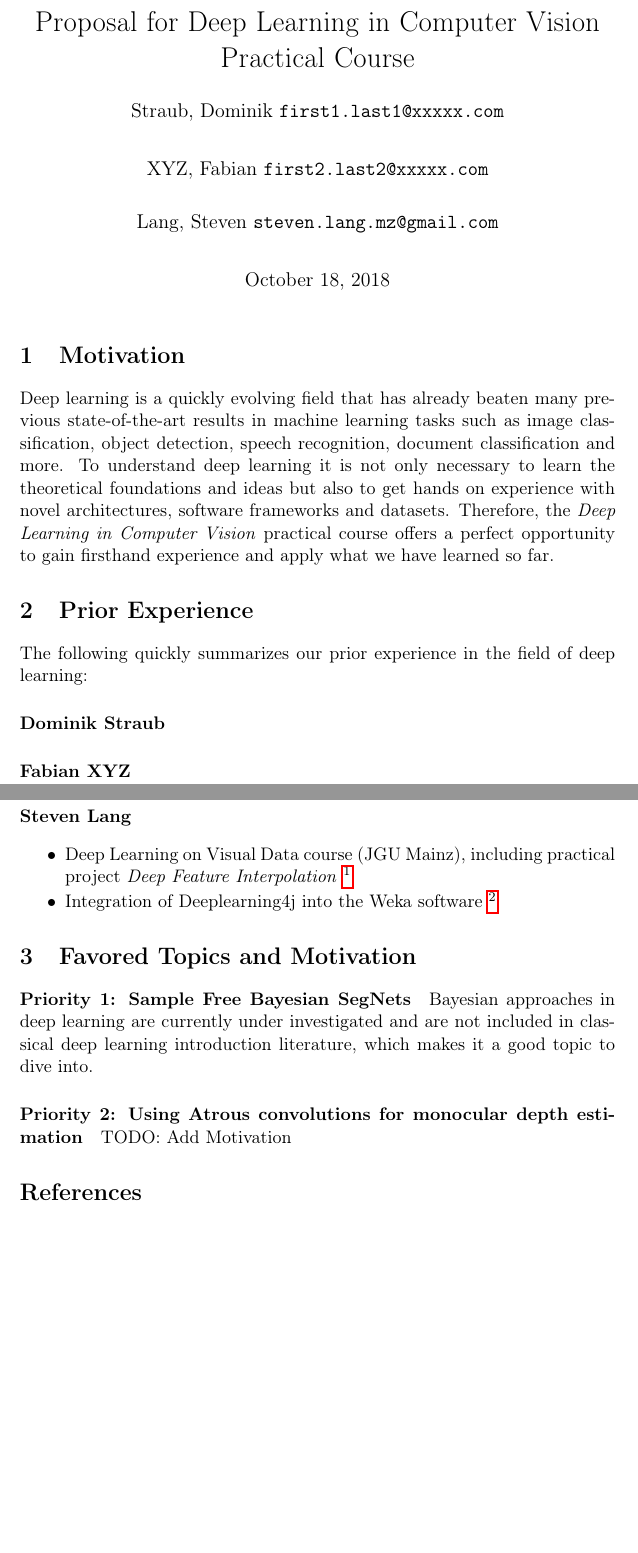
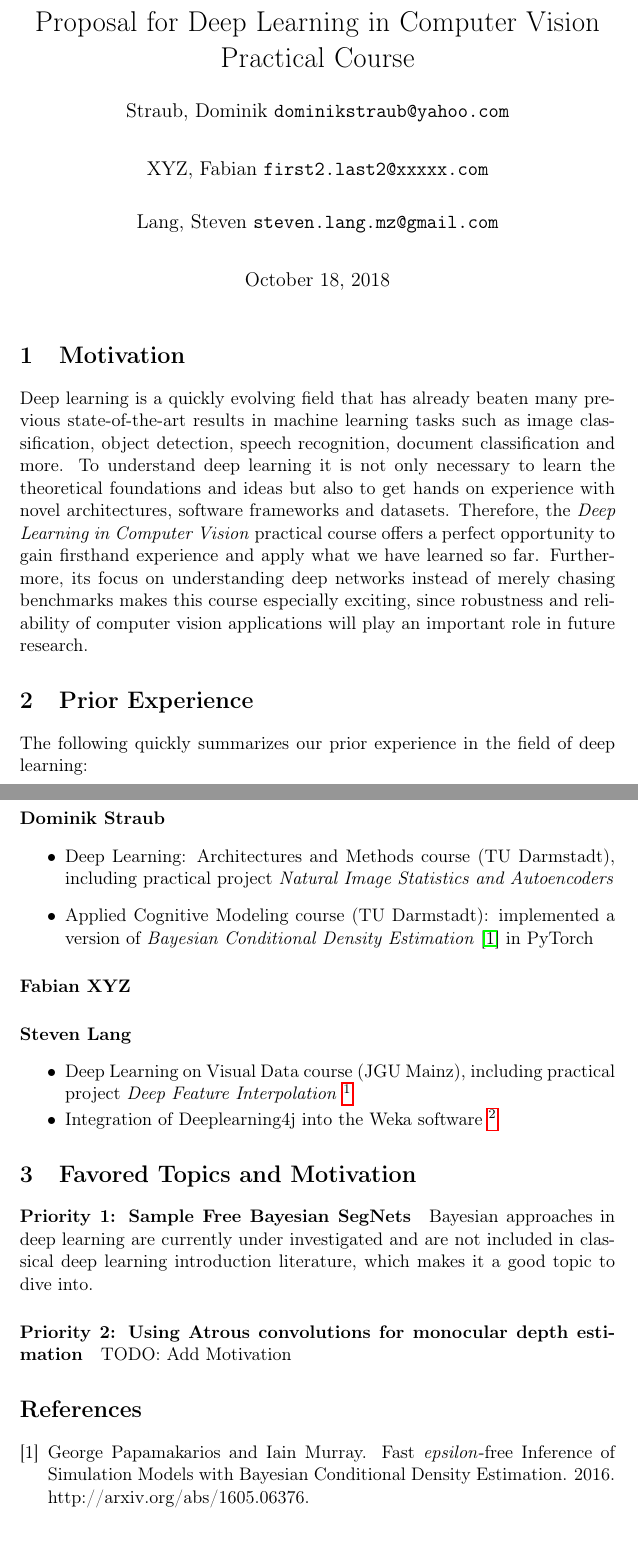
Before and after one commit to braun-steven/atrous-monodepth, a LaTeX document (proposal/proposal.tex): two parts of pages 1 and 2 of 2, joined at a grey line, cut so that both start at the same text, the shorter picture padded with empty space. Compiled offline with pdfLaTeX.

Commit message:
Add motivation and prior experience

```diff
--- a/proposal/proposal.tex
+++ b/proposal/proposal.tex
@@ -12,7 +12,7 @@
 \author{Steven Lang}
 
 \author{
-	Straub, Dominik \texttt{first1.last1@xxxxx.com}
+	Straub, Dominik \texttt{dominikstraub@yahoo.com}
 	\and
 	XYZ, Fabian \texttt{first2.last2@xxxxx.com}
 	\and
@@ -23,12 +23,16 @@
 
 \maketitle
 \section{Motivation}
-Deep learning is a quickly evolving field that has already beaten many previous state-of-the-art results in machine learning tasks such as image classification, object detection, speech recognition, document classification and more. To understand deep learning it is not only necessary to learn the theoretical foundations and ideas but also to get hands on experience with novel architectures, software frameworks and datasets. Therefore, the \textit{Deep Learning in Computer Vision} practical course offers a perfect opportunity to gain firsthand experience and apply what we have learned so far.
+Deep learning is a quickly evolving field that has already beaten many previous state-of-the-art results in machine learning tasks such as image classification, object detection, speech recognition, document classification and more. To understand deep learning it is not only necessary to learn the theoretical foundations and ideas but also to get hands on experience with novel architectures, software frameworks and datasets. Therefore, the \textit{Deep Learning in Computer Vision} practical course offers a perfect opportunity to gain firsthand experience and apply what we have learned so far. Furthermore, its focus on understanding deep networks instead of merely chasing benchmarks makes this course especially exciting, since robustness and reliability of computer vision applications will play an important role in future research.
 
 \section{Prior Experience}
 The following quickly summarizes our prior experience in the field of deep learning:
 
 \paragraph{Dominik Straub}
+\begin{itemize}
+    \item Deep Learning: Architectures and Methods course (TU Darmstadt), including practical project \textit{Natural Image Statistics and Autoencoders}
+    \item Applied Cognitive Modeling course (TU Darmstadt): implemented a version of \textit{Bayesian Conditional Density Estimation} \cite{Papamakarios2016} in PyTorch
+\end{itemize}
 \paragraph{Fabian XYZ}
 \paragraph{Steven Lang}
 \begin{itemize}
```
Also changed, not shown: proposal/references.bib (+11 -0 lines).
